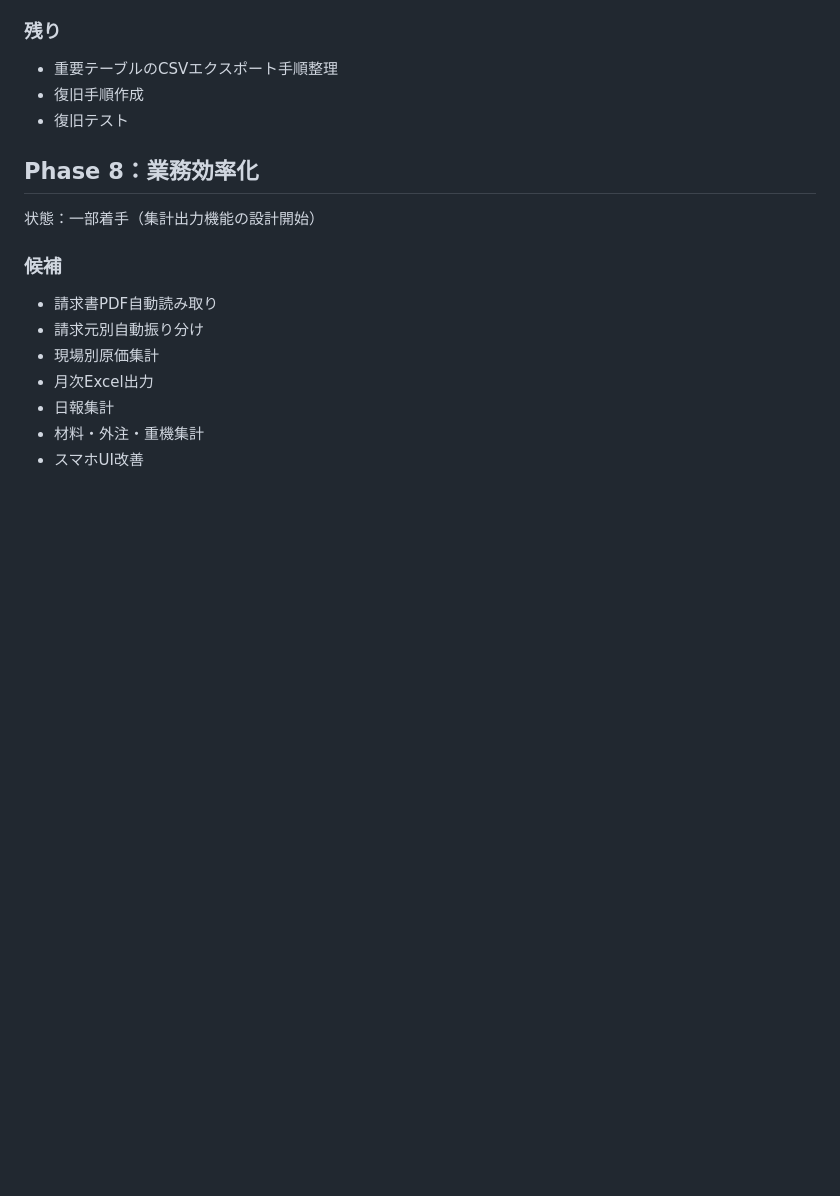
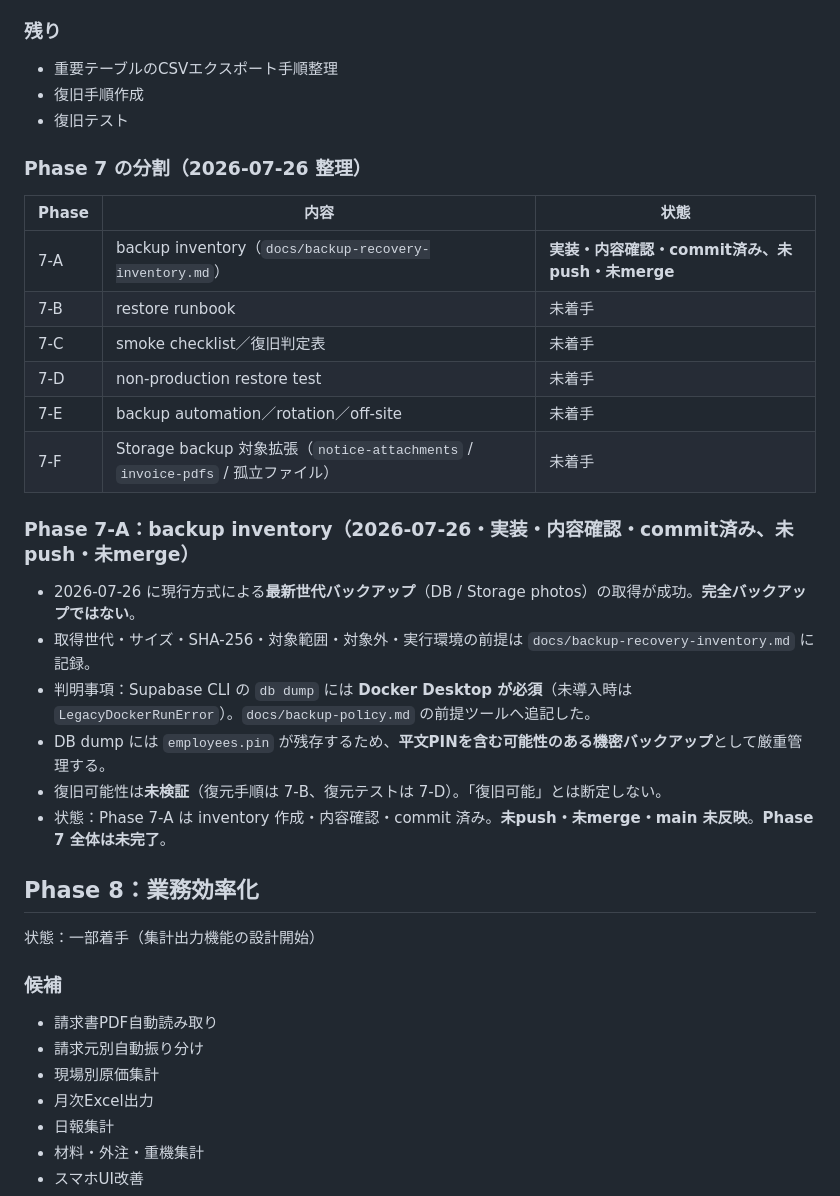
Before and after one commit to Okaigumi/test, a Markdown page: docs/roadmap.md, the part around the change. GitHub-like rendering; blank space fills up the shorter version.

Commit message:
Document Phase 7-A backup inventory

```diff
--- a/docs/roadmap.md
+++ b/docs/roadmap.md
@@ -732,6 +732,26 @@ admin-app.html の「日報カレンダー」メニューで、管理者が従
 - 重要テーブルのCSVエクスポート手順整理
 - 復旧手順作成
 - 復旧テスト
+
+### Phase 7 の分割（2026-07-26 整理）
+
+| Phase | 内容 | 状態 |
+|---|---|---|
+| 7-A | backup inventory（`docs/backup-recovery-inventory.md`） | **実装・内容確認・commit済み、未push・未merge** |
+| 7-B | restore runbook | 未着手 |
+| 7-C | smoke checklist／復旧判定表 | 未着手 |
+| 7-D | non-production restore test | 未着手 |
+| 7-E | backup automation／rotation／off-site | 未着手 |
+| 7-F | Storage backup 対象拡張（`notice-attachments` / `invoice-pdfs` / 孤立ファイル） | 未着手 |
+
+### Phase 7-A：backup inventory（2026-07-26・実装・内容確認・commit済み、未push・未merge）
+
+- 2026-07-26 に現行方式による**最新世代バックアップ**（DB / Storage photos）の取得が成功。**完全バックアップではない**。
+- 取得世代・サイズ・SHA-256・対象範囲・対象外・実行環境の前提は `docs/backup-recovery-inventory.md` に記録。
+- 判明事項：Supabase CLI の `db dump` には **Docker Desktop が必須**（未導入時は `LegacyDockerRunError`）。`docs/backup-policy.md` の前提ツールへ追記した。
+- DB dump には `employees.pin` が残存するため、**平文PINを含む可能性のある機密バックアップ**として厳重管理する。
+- 復旧可能性は**未検証**（復元手順は 7-B、復元テストは 7-D）。「復旧可能」とは断定しない。
+- 状態：Phase 7-A は inventory 作成・内容確認・commit 済み。**未push・未merge・main 未反映**。**Phase 7 全体は未完了**。
 
 ## Phase 8：業務効率化
 
```
Also changed, not shown: docs/backup-policy.md (+14 -2 lines), docs/backup-recovery-inventory.md (added, +157 -0 lines).
